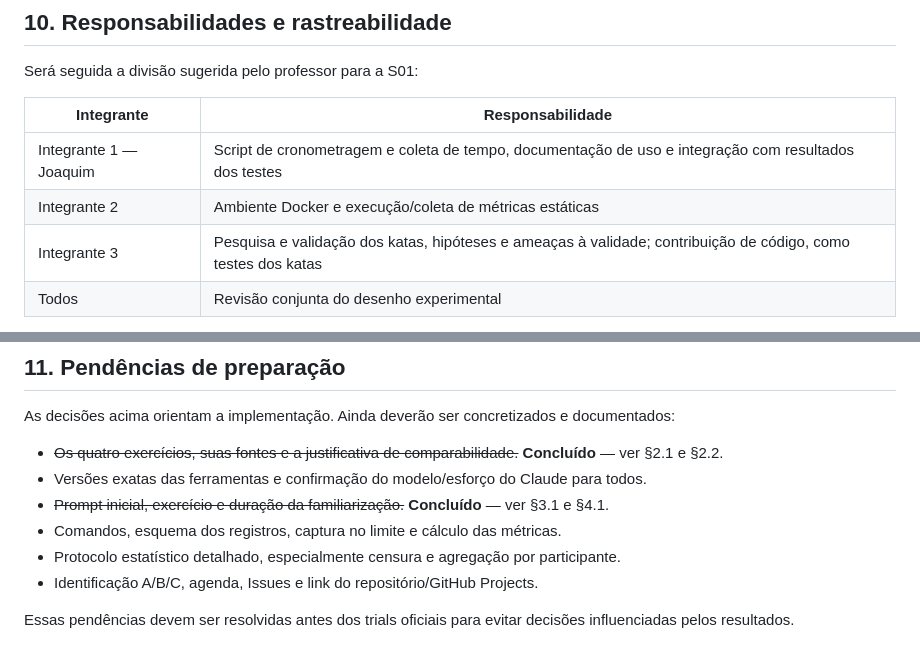
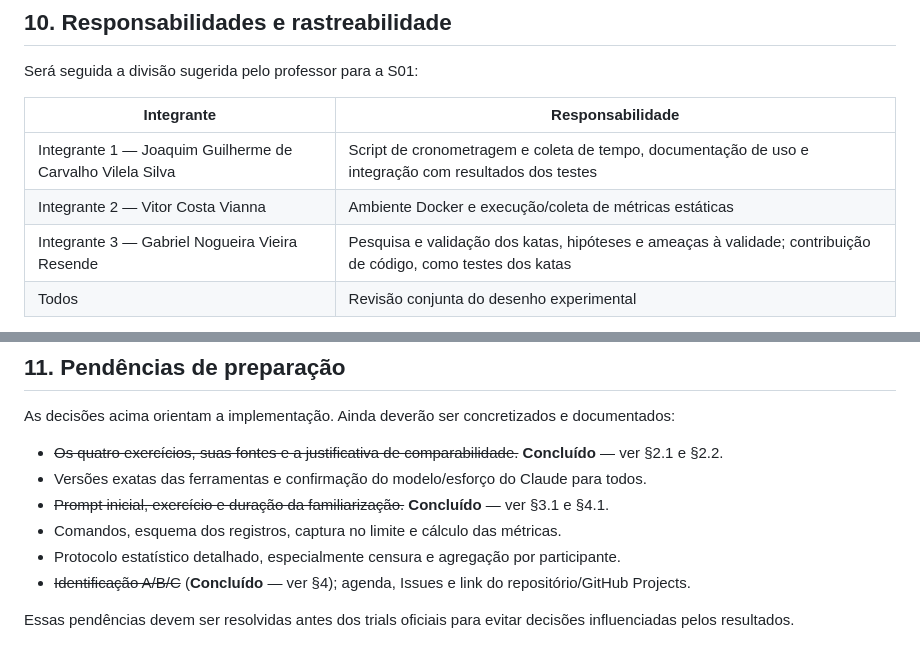
Before and after one commit to lab-medicao-experimentacao/lab02-ia-vs-manual, a Markdown page: doc/decisoes.md, 2 parts joined by grey strips. GitHub-like rendering.

Commit message:
#18 Associa nomes reais dos integrantes à distribuição A/B/C dos trials

```diff
--- a/doc/decisoes.md
+++ b/doc/decisoes.md
@@ -248,9 +248,9 @@ Será seguida a divisão sugerida pelo professor para a S01:
 
 | Integrante | Responsabilidade |
 |---|---|
-| Integrante 1 — Joaquim | Script de cronometragem e coleta de tempo, documentação de uso e integração com resultados dos testes |
-| Integrante 2 | Ambiente Docker e execução/coleta de métricas estáticas |
-| Integrante 3 | Pesquisa e validação dos katas, hipóteses e ameaças à validade; contribuição de código, como testes dos katas |
+| Integrante 1 — Joaquim Guilherme de Carvalho Vilela Silva | Script de cronometragem e coleta de tempo, documentação de uso e integração com resultados dos testes |
+| Integrante 2 — Vitor Costa Vianna | Ambiente Docker e execução/coleta de métricas estáticas |
+| Integrante 3 — Gabriel Nogueira Vieira Resende | Pesquisa e validação dos katas, hipóteses e ameaças à validade; contribuição de código, como testes dos katas |
 | Todos | Revisão conjunta do desenho experimental |
 
 Cada integrante deve ser Assignee de pelo menos uma Issue com artefato de código commitado em **cada sprint**. Commits devem referenciar a Issue correspondente. Cada trial terá uma Issue individual atribuída ao responsável. Cartões de desenho e preparação devem constar no GitHub Projects.
@@ -264,6 +264,6 @@ As decisões acima orientam a implementação. Ainda deverão ser concretizados
 - ~~Prompt inicial, exercício e duração da familiarização.~~ **Concluído** — ver §3.1 e §4.1.
 - Comandos, esquema dos registros, captura no limite e cálculo das métricas.
 - Protocolo estatístico detalhado, especialmente censura e agregação por participante.
-- Identificação A/B/C, agenda, Issues e link do repositório/GitHub Projects.
+- ~~Identificação A/B/C~~ (**Concluído** — ver §4); agenda, Issues e link do repositório/GitHub Projects.
 
 Essas pendências devem ser resolvidas antes dos trials oficiais para evitar decisões influenciadas pelos resultados.
```
